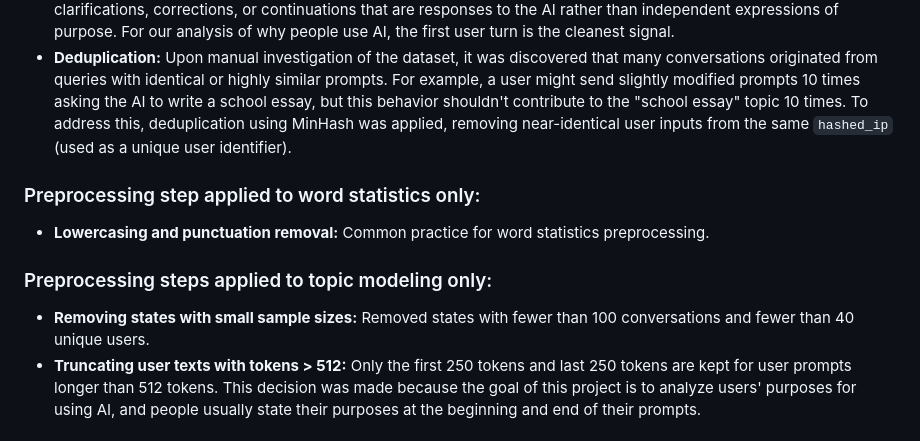
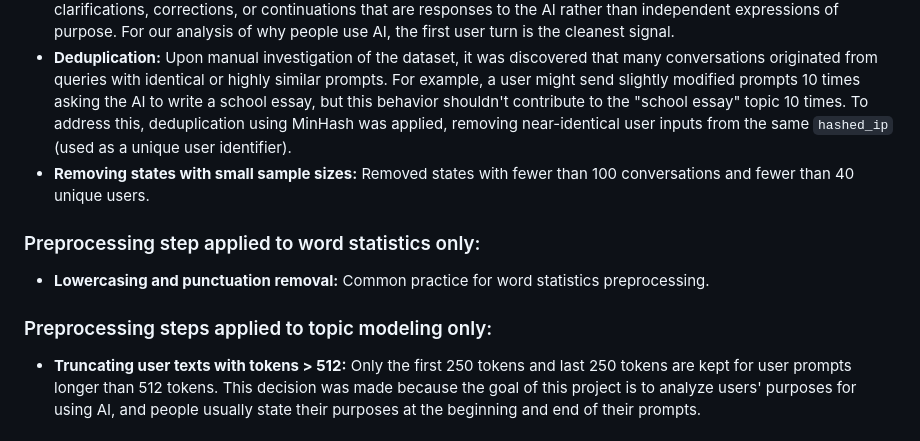
Before and after one commit to FayLONG03/wildchat-demographics-analysis, a Markdown page: README.md, the part around the change. GitHub-like rendering.

```diff
--- a/README.md
+++ b/README.md
@@ -11,6 +11,7 @@ This is the final course project for NLP for CSS. This project contains four sec
 - **Pre-filtering:** Prefiltered for rows that are English, US-based, and with a non-empty `state` field.
 - **Extracting the first user turn:** Only the first block of content with `role = "user"` is kept. Many relevant papers use the first user turn rather than the full conversations for analysis, since follow-up turns are largely reactive, containing clarifications, corrections, or continuations that are responses to the AI rather than independent expressions of purpose. For our analysis of why people use AI, the first user turn is the cleanest signal.
 - **Deduplication:** Upon manual investigation of the dataset, it was discovered that many conversations originated from queries with identical or highly similar prompts. For example, a user might send slightly modified prompts 10 times asking the AI to write a school essay, but this behavior shouldn't contribute to the "school essay" topic 10 times. To address this, deduplication using MinHash was applied, removing near-identical user inputs from the same `hashed_ip` (used as a unique user identifier).
+- **Removing states with small sample sizes:** Removed states with fewer than 100 conversations and fewer than 40 unique users.
 
 ### Preprocessing step applied to word statistics only:
 
@@ -18,7 +19,6 @@ This is the final course project for NLP for CSS. This project contains four sec
 
 ### Preprocessing steps applied to topic modeling only:
 
-- **Removing states with small sample sizes:** Removed states with fewer than 100 conversations and fewer than 40 unique users.
 - **Truncating user texts with tokens > 512:** Only the first 250 tokens and last 250 tokens are kept for user prompts longer than 512 tokens. This decision was made because the goal of this project is to analyze users' purposes for using AI, and people usually state their purposes at the beginning and end of their prompts.
 
 ### Limitations
```
